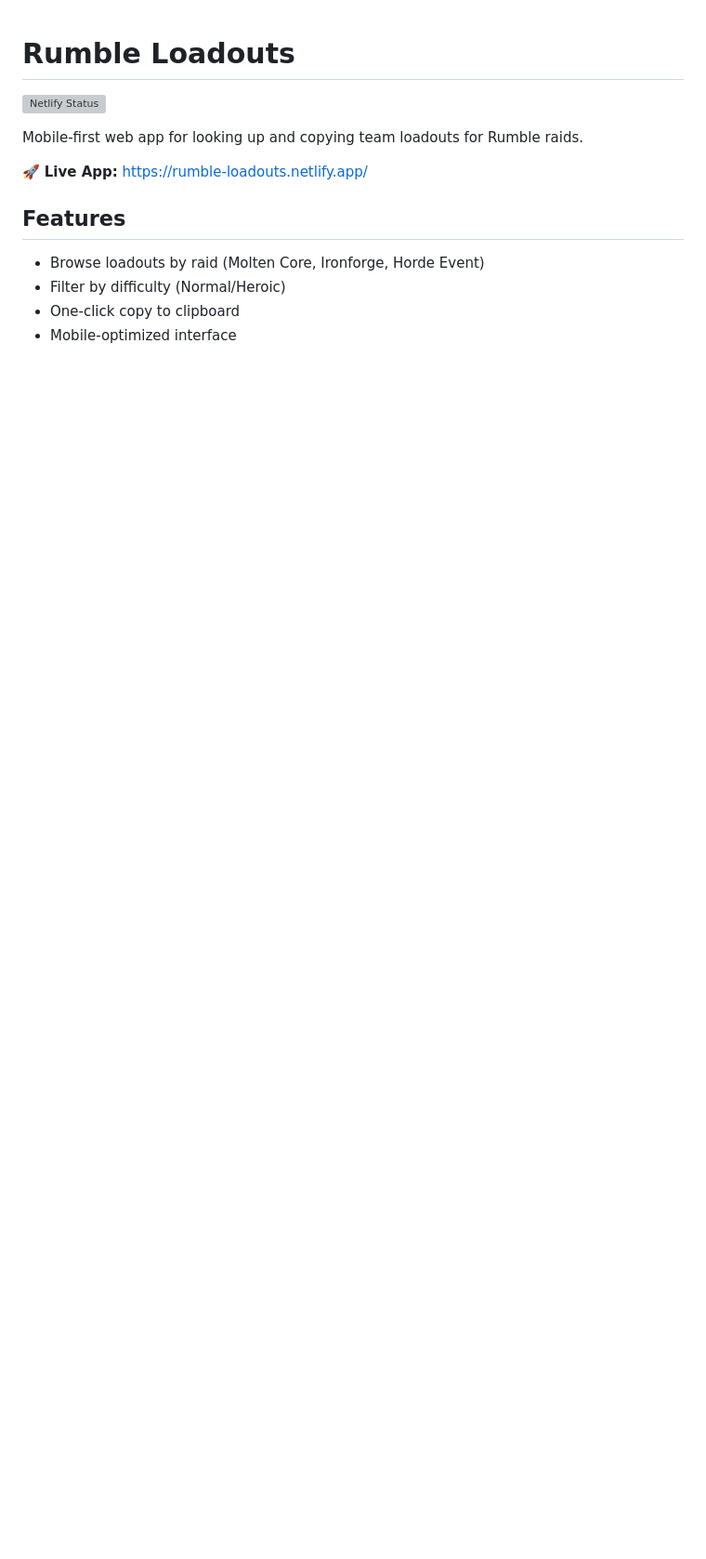
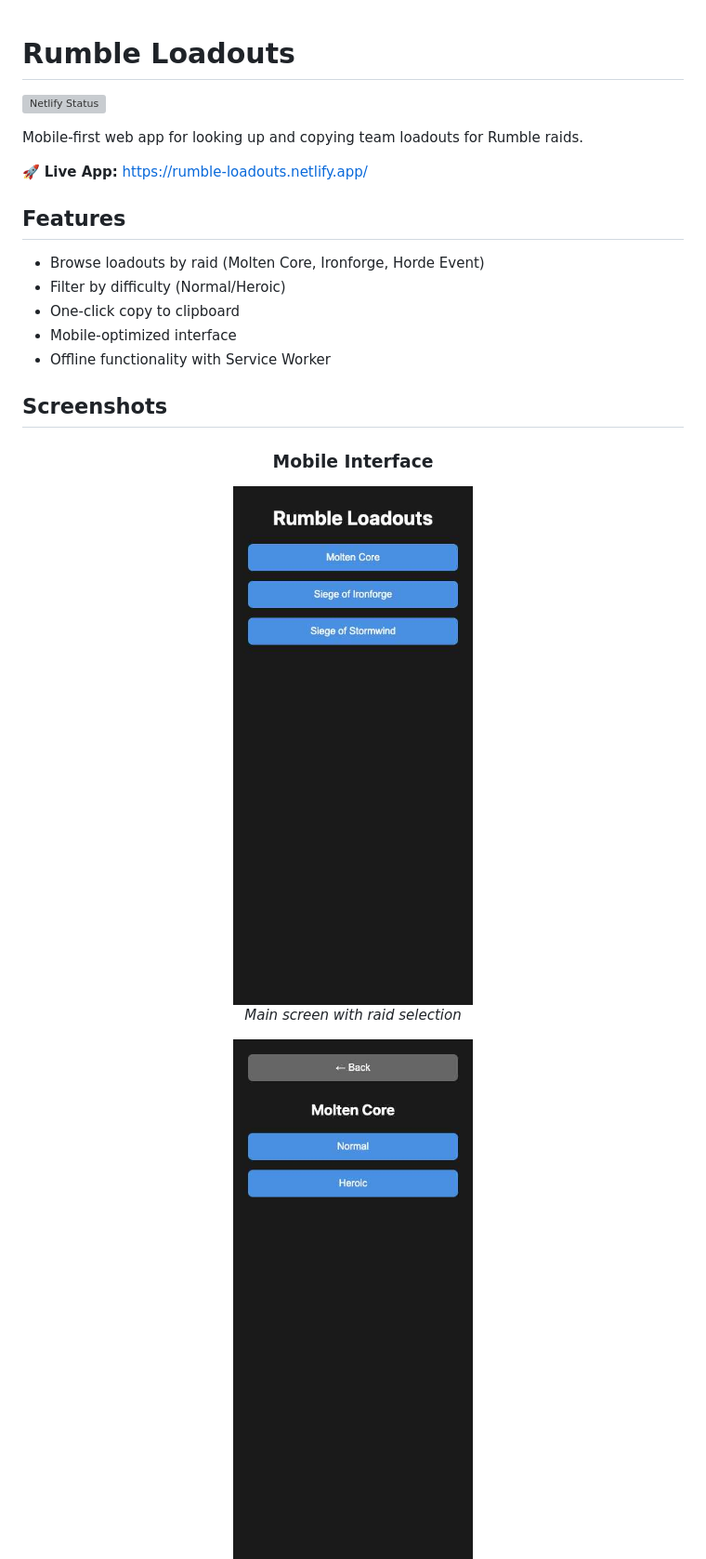
Before and after one commit to LarsEckart/rumble-loadouts, a Markdown page: README.md, the part around one of its changes. Shown at 93% size. Rendered like a GitHub page; pictures changed too: screenshots/mobile-difficulty.png (added), screenshots/mobile-home.png (added); blank space fills up the shorter version; grey boxes are pictures that could not be loaded.

Commit message:
Add mobile screenshots and fix build process
🤖 Generated with [Claude Code](https://claude.ai/code)

Co-Authored-By: Claude <noreply@anthropic.com>

```diff
--- a/README.md
+++ b/README.md
@@ -12,3 +12,17 @@ Mobile-first web app for looking up and copying team loadouts for Rumble raids.
 - Filter by difficulty (Normal/Heroic)
 - One-click copy to clipboard
 - Mobile-optimized interface
+- Offline functionality with Service Worker
+
+## Screenshots
+
+<div align="center">
+
+### Mobile Interface
+
+<img src="screenshots/mobile-home.png" width="300" alt="Home screen showing raid selection">
+
+*Main screen with raid selection*
+
+<img src="screenshots/mobile-difficulty.png" width="300" alt="Difficulty selection for Molten Core">
+
```
Also changed, not shown: other parts of README.md (+11 -0 lines), screenshots/mobile-bosses.png (added), screenshots/mobile-loadouts.png (added), 2 other files.
